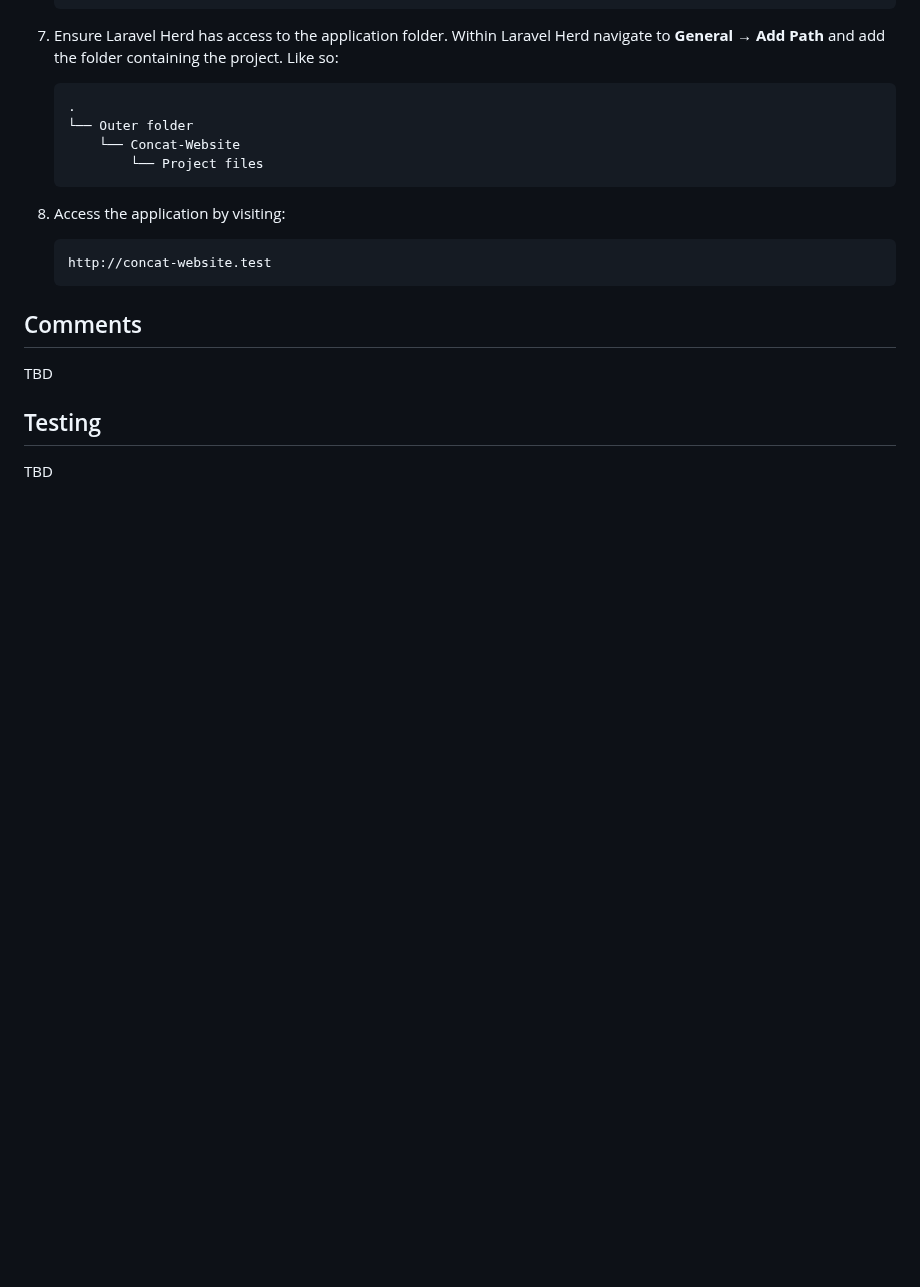
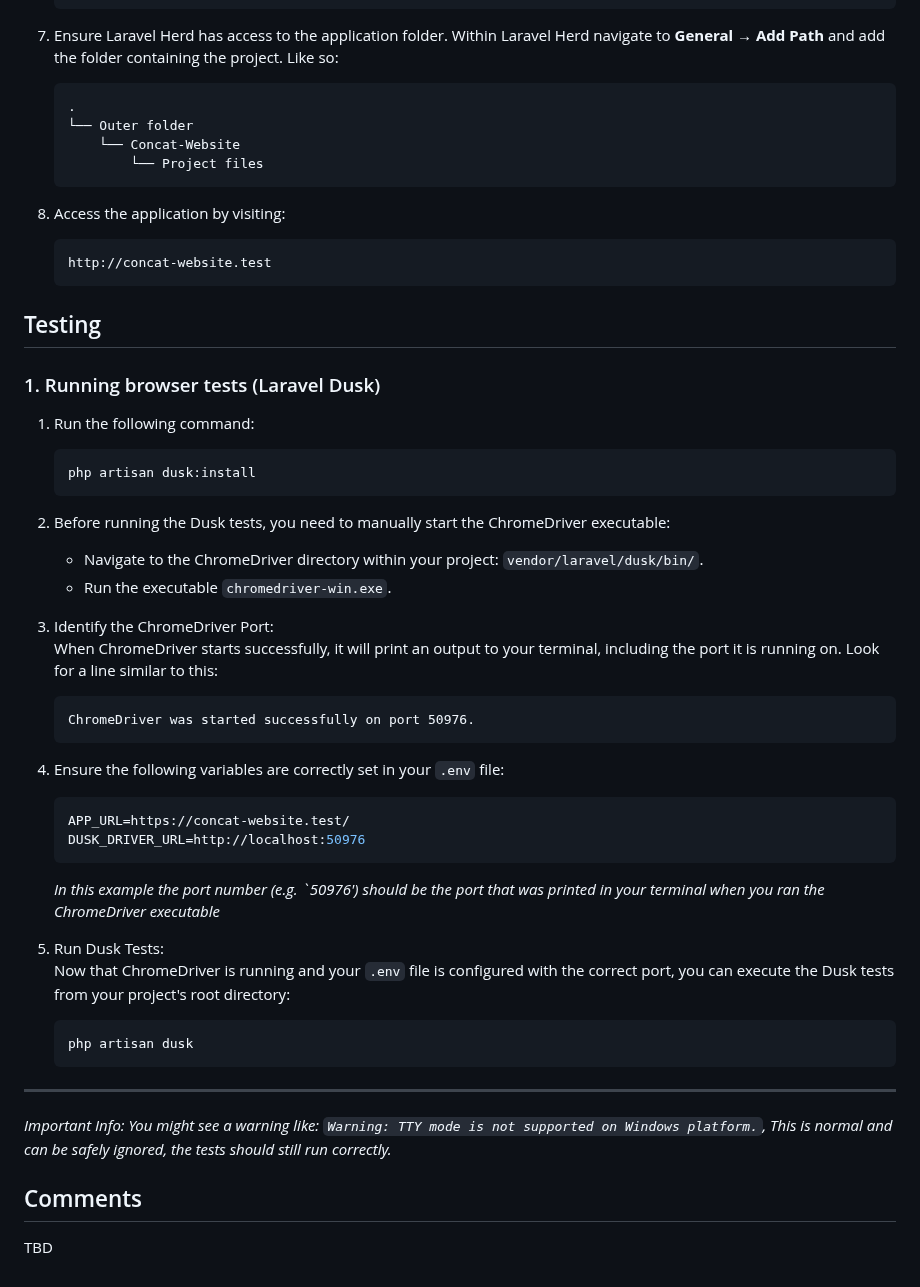
Before and after one commit to SOPRJ7-I/Concat-Website, a Markdown page: README.md, the part around the change. Drawn GitHub-style; blank space fills up the shorter version.

````diff
--- a/README.md
+++ b/README.md
@@ -90,9 +90,35 @@ Append the related issue ID to the branch name to make it easier to identity and
    ```
    http://concat-website.test
    ```
+## Testing
+### 1. Running browser tests (Laravel Dusk)
+1. Run the following command:
+
+   ```sh
+   php artisan dusk:install
+   ```
+2. Before running the Dusk tests, you need to manually start the ChromeDriver executable:
+    *   Navigate to the ChromeDriver directory within your project: `vendor/laravel/dusk/bin/`.
+    *   Run the executable `chromedriver-win.exe`.
+
+3. Identify the ChromeDriver Port: <br>
+    When ChromeDriver starts successfully, it will print an output to your terminal, including the port it is running on. Look for a line similar to this:
+    ```
+    ChromeDriver was started successfully on port 50976.
+    ```
+4. Ensure the following variables are correctly set in your `.env` file:
+    ```env
+    APP_URL=https://concat-website.test/
+    DUSK_DRIVER_URL=http://localhost:50976
+    ```
+    _In this example the port number (e.g. `50976') should be the port that was printed in your terminal when you ran the ChromeDriver executable_
+5. Run Dusk Tests: <br>
+   Now that ChromeDriver is running and your `.env` file is configured with the correct port, you can execute the Dusk tests from your project's root directory:
+    ```sh
+    php artisan dusk
+    ```
+---
+_Important Info: You might see a warning like: `Warning: TTY mode is not supported on Windows platform.`, This is normal and can be safely ignored, the tests should still run correctly._
 
 ## Comments
 TBD
-
-## Testing
-TBD
````
